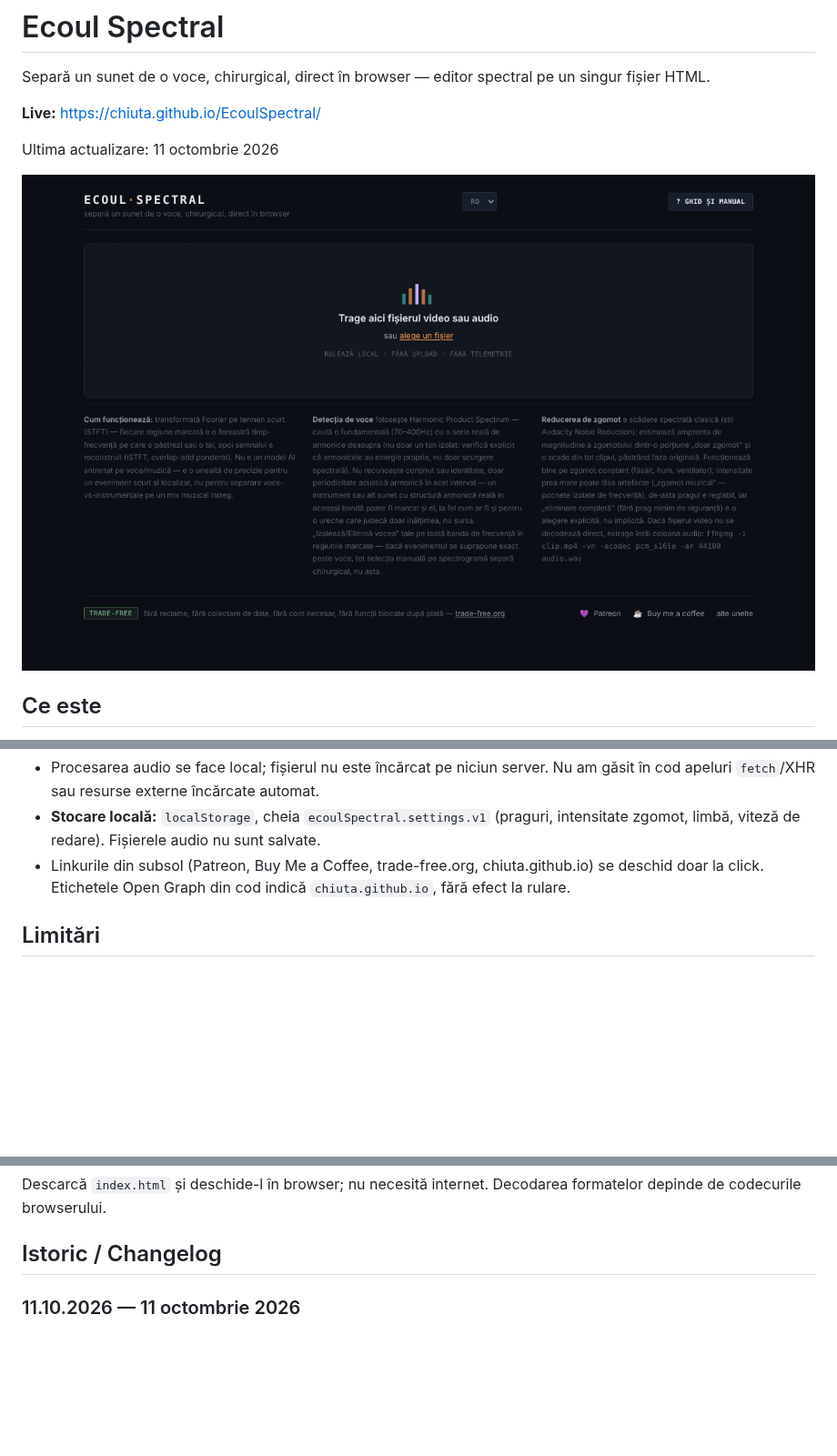
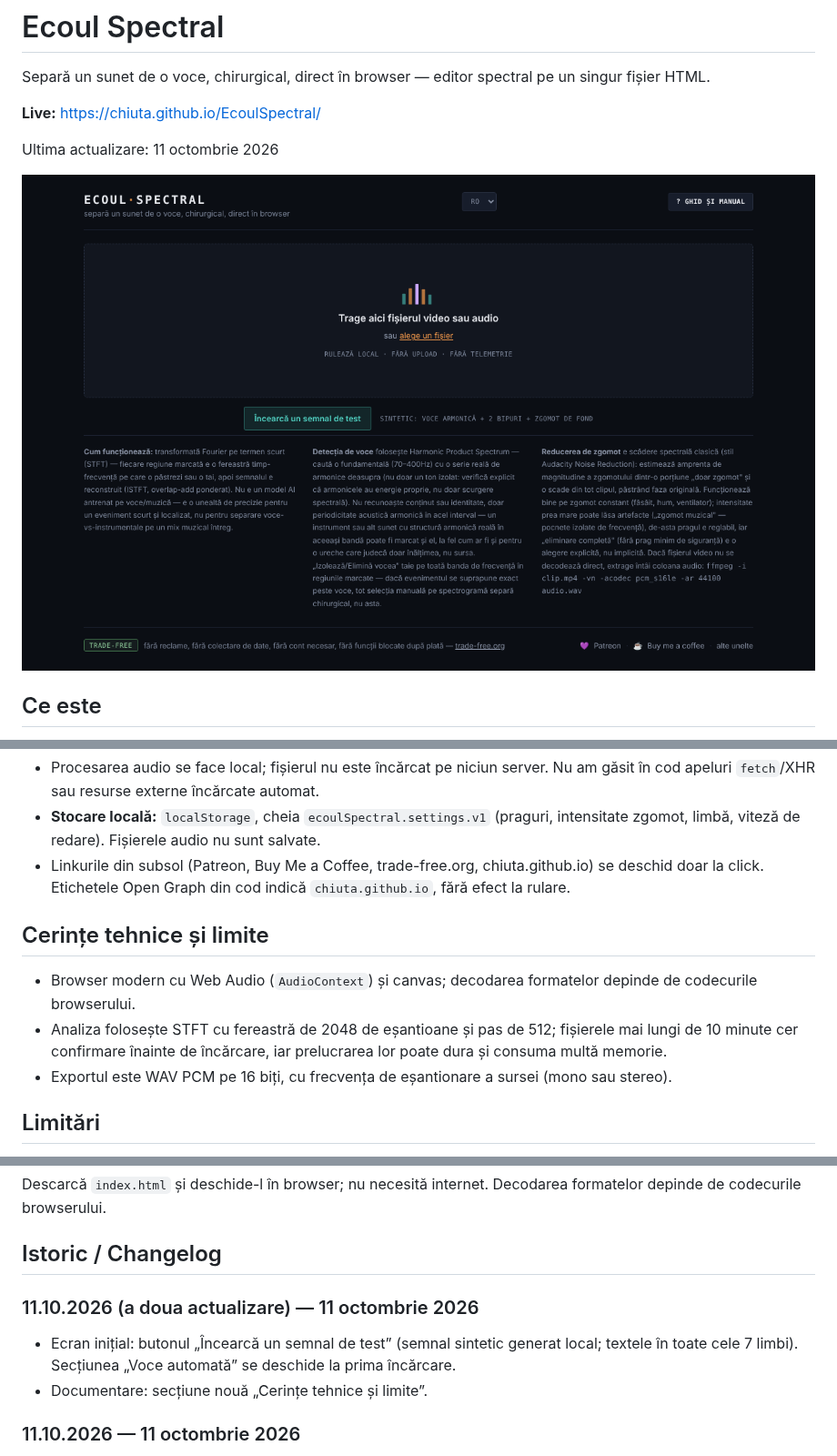
Before and after one commit to chiuta/EcoulSpectral, a Markdown page: README.md, 3 parts joined by grey strips. Shown at 91% size. Rendered like a GitHub page; pictures changed too: screenshot.png; blank space fills up the shorter version.

Commit message:
Runda 6 (11 octombrie 2026): reparații și îmbunătățiri
Co-Authored-By: Claude Sonnet 5.5 <noreply@anthropic.com>
Claude-Session: https://claude.ai/code/session_01D2sCEb3hy3nutYexhUfQFs

```diff
--- a/README.md
+++ b/README.md
@@ -42,6 +43,12 @@ Ecoul Spectral este un editor de spectrogramă care rulează local în browser.
 - **Stocare locală:** `localStorage`, cheia `ecoulSpectral.settings.v1` (praguri, intensitate zgomot, limbă, viteză de redare). Fișierele audio nu sunt salvate.
 - Linkurile din subsol (Patreon, Buy Me a Coffee, trade-free.org, chiuta.github.io) se deschid doar la click. Etichetele Open Graph din cod indică `chiuta.github.io`, fără efect la rulare.
 
+## Cerințe tehnice și limite
+
+- Browser modern cu Web Audio (`AudioContext`) și canvas; decodarea formatelor depinde de codecurile browserului.
+- Analiza folosește STFT cu fereastră de 2048 de eșantioane și pas de 512; fișierele mai lungi de 10 minute cer confirmare înainte de încărcare, iar prelucrarea lor poate dura și consuma multă memorie.
+- Exportul este WAV PCM pe 16 biți, cu frecvența de eșantionare a sursei (mono sau stereo).
+
 ## Limitări
 
 Sloganul „chirurgical” descrie precizia selecției manuale pe spectrogramă, nu o separare automată perfectă: detecția de voce se bazează pe periodicitate armonică și poate confunda alte sunete armonice cu vocea, iar pe un mix muzical complex rezultatul poate conține artefacte. Eșantionul `esantion-muzica-voce.wav` din repository este un fișier de probă, nelegat din aplicație. Proveniența și drepturile asupra acestui eșantion nu sunt documentate în repository (nelegat din aplicație; de confirmat de autor sau de eliminat). Sloganul „chirurgical” (din meta description, Open Graph și tagline) este păstrat ca expresie a autorului; semnificația lui este cea de mai sus, iar editorul nu garantează o separare perfectă a unei voci dintr-un mix complex.
@@ -51,6 +58,10 @@ Sloganul „chirurgical” descrie precizia selecției manuale pe spectrogramă,
 Descarcă `index.html` și deschide-l în browser; nu necesită internet. Decodarea formatelor depinde de codecurile browserului.
 
 ## Istoric / Changelog
+
+### 11.10.2026 (a doua actualizare) — 11 octombrie 2026
+- Ecran inițial: butonul „Încearcă un semnal de test” (semnal sintetic generat local; textele în toate cele 7 limbi). Secțiunea „Voce automată” se deschide la prima încărcare.
+- Documentare: secțiune nouă „Cerințe tehnice și limite”.
 
 ### 11.10.2026 — 11 octombrie 2026
 - Accesibilitate: titlu h1 (wordmark), zonă principală (main) în jurul zonei de încărcare/spațiului de lucru; verificare axe fără încălcări la 1280 și 360 px.
```
Also changed, not shown: other parts of README.md (+1 -0 lines), 1 other file.
